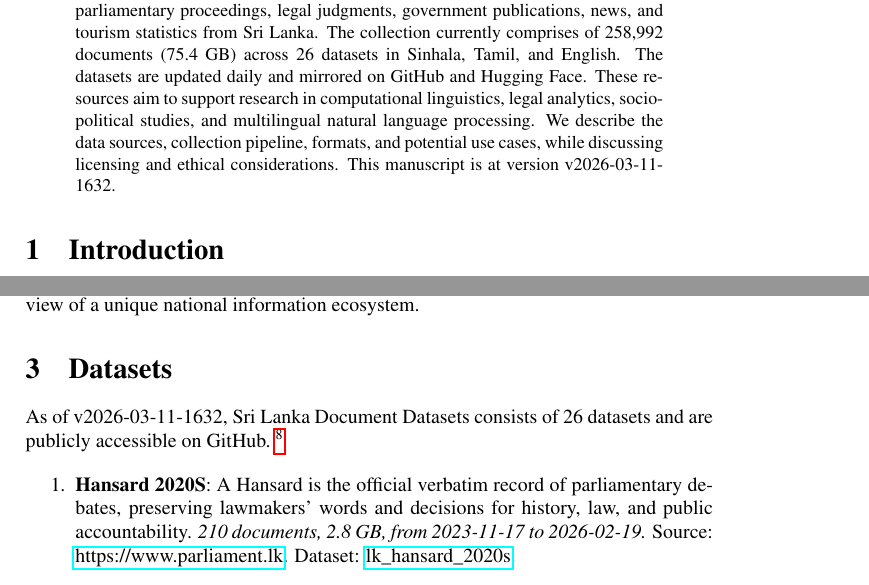
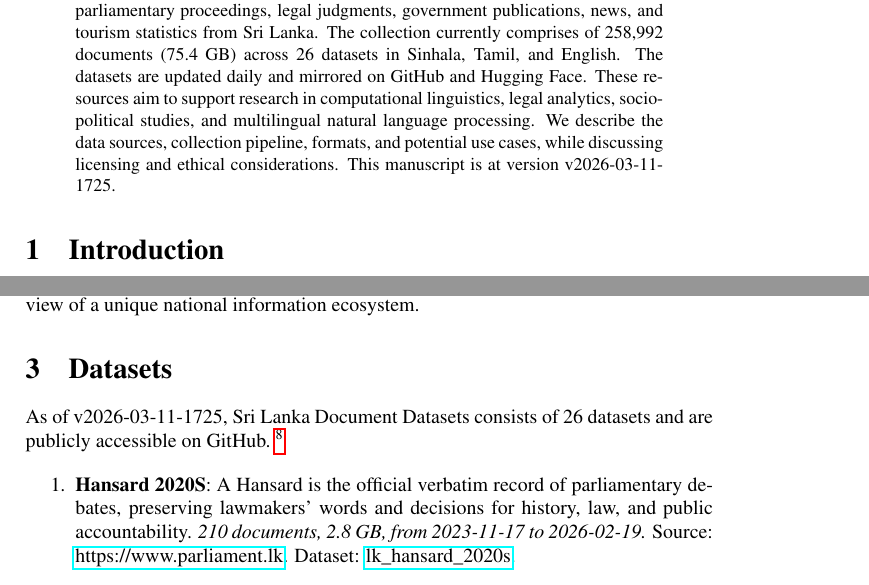
Before and after one commit to nuuuwan/lk_datasets, a LaTeX paper (latex/lk_datasets.tex): two parts of pages 1 and 2 of 7, joined at a grey line, cut so that both start at the same text. Compiled offline with pdfLaTeX; a LaTeX package or settings file that is missing is left out.

Commit message:
🤖 [build.yml] 2026-03-11-1155

```diff
--- a/latex/lk_datasets.tex
+++ b/latex/lk_datasets.tex
@@ -16,7 +16,7 @@
 \normalsize%
 \maketitle%
 \begin{abstract}%
-We present a collection of open, machine-readable document datasets covering parliamentary proceedings, legal judgments, government publications, news, and tourism statistics from Sri Lanka. The collection currently comprises of  258,992  documents (75.4 GB) across 26  datasets in Sinhala, Tamil, and English. The datasets are updated daily and mirrored on GitHub and Hugging Face. These resources aim to support research in computational linguistics, legal analytics, socio-political studies, and multilingual natural language processing. We describe the data sources, collection pipeline, formats, and potential use cases, while discussing licensing and ethical considerations. This manuscript is at version v2026-03-11-1632.%
+We present a collection of open, machine-readable document datasets covering parliamentary proceedings, legal judgments, government publications, news, and tourism statistics from Sri Lanka. The collection currently comprises of  258,992  documents (75.4 GB) across 26  datasets in Sinhala, Tamil, and English. The datasets are updated daily and mirrored on GitHub and Hugging Face. These resources aim to support research in computational linguistics, legal analytics, socio-political studies, and multilingual natural language processing. We describe the data sources, collection pipeline, formats, and potential use cases, while discussing licensing and ethical considerations. This manuscript is at version v2026-03-11-1725.%
 
 %
 \end{abstract}%
@@ -86,7 +86,7 @@ The Sri Lanka Document Datasets aim to fill this gap by aggregating diverse sour
 %
 \section{Datasets}%
 \label{sec:Datasets}%
-As of v2026-03-11-1632, Sri Lanka Document Datasets
+As of v2026-03-11-1725, Sri Lanka Document Datasets
   consists of 26 datasets
  and are publicly accessible on GitHub.%
 ~%
```
Also changed, not shown: README.md, latex/lk_datasets.pdf.
